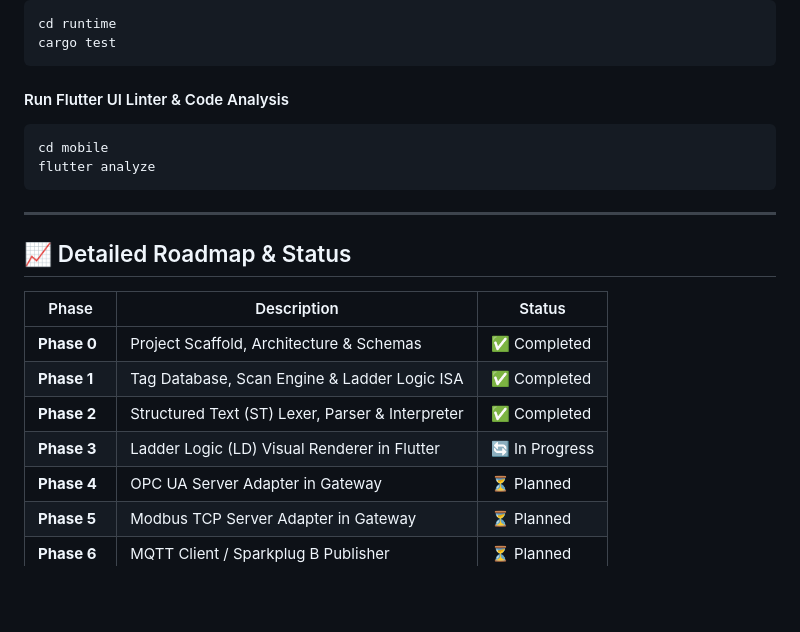
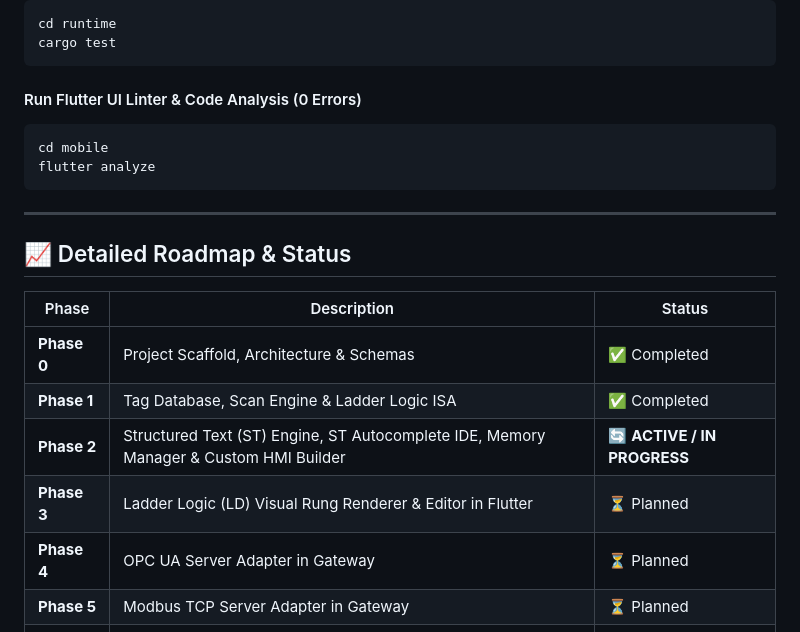
Before and after one commit to JarrodFranz/soft-plc-simulator, a Markdown page: README.md, the part around one of its changes. Rendered like a GitHub page; blank space fills up the shorter version.

````diff
--- a/README.md
+++ b/README.md
@@ -145,7 +156,7 @@ cd runtime
 cargo test
 ```
 
-#### Run Flutter UI Linter & Code Analysis
+#### Run Flutter UI Linter & Code Analysis (0 Errors)
 ```bash
 cd mobile
 flutter analyze
@@ -159,8 +170,8 @@ flutter analyze
 |-------|-------------|--------|
 | **Phase 0** | Project Scaffold, Architecture & Schemas | ✅ Completed |
 | **Phase 1** | Tag Database, Scan Engine & Ladder Logic ISA | ✅ Completed |
-| **Phase 2** | Structured Text (ST) Lexer, Parser & Interpreter | ✅ Completed |
-| **Phase 3** | Ladder Logic (LD) Visual Renderer in Flutter | 🔄 In Progress |
+| **Phase 2** | Structured Text (ST) Engine, ST Autocomplete IDE, Memory Manager & Custom HMI Builder | 🔄 **ACTIVE / IN PROGRESS** |
+| **Phase 3** | Ladder Logic (LD) Visual Rung Renderer & Editor in Flutter | ⏳ Planned |
 | **Phase 4** | OPC UA Server Adapter in Gateway | ⏳ Planned |
 | **Phase 5** | Modbus TCP Server Adapter in Gateway | ⏳ Planned |
 | **Phase 6** | MQTT Client / Sparkplug B Publisher | ⏳ Planned |
````
Also changed, not shown: other parts of README.md (+24 -13 lines).
